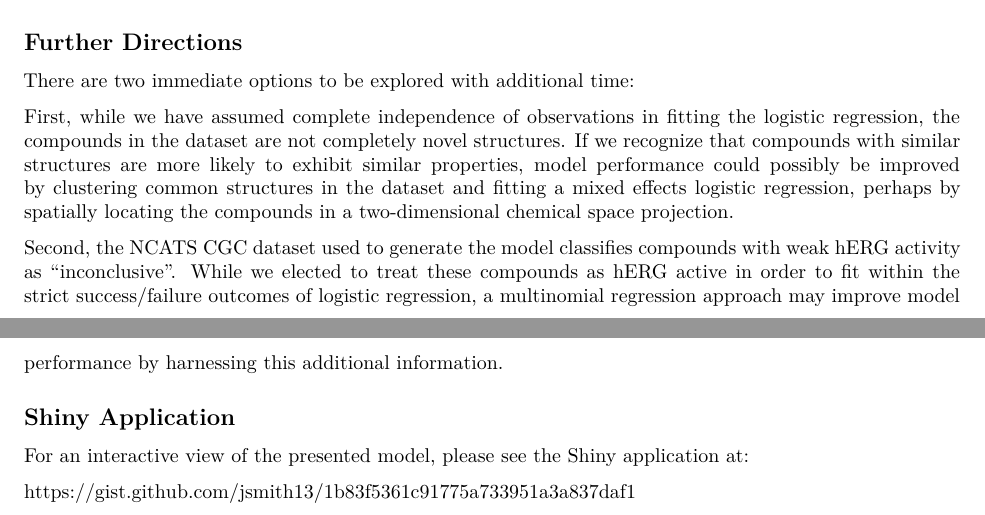
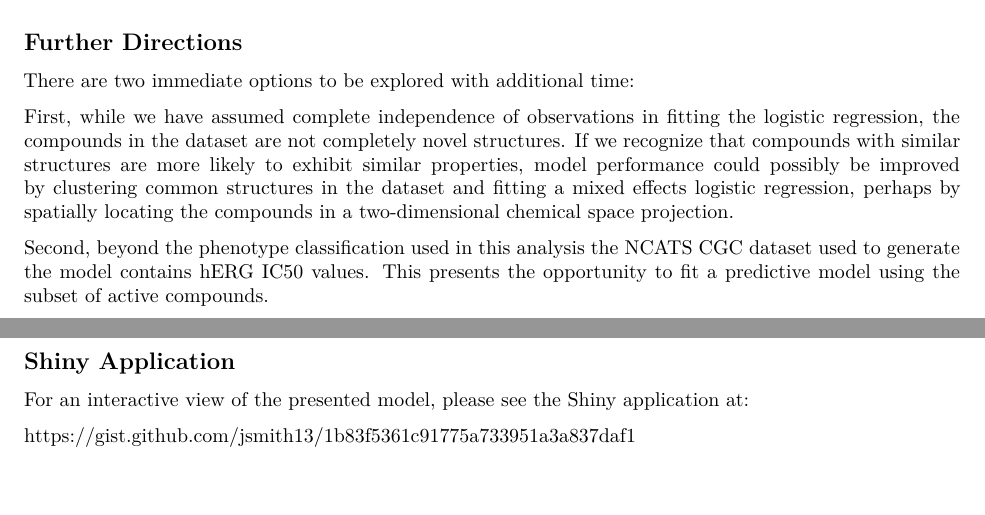
Before and after one commit to jsmith13/herg-inhibition, an R Markdown document (writeup.Rmd): two parts of pages 7 and 8 of 8, joined at a grey line, cut so that both start at the same text, the shorter picture padded with empty space. Rendered offline with R 4.5, knitr and Pandoc, then LaTeX, with nearby package versions.

Commit message:
Updated future work.

```diff
--- a/writeup.Rmd
+++ b/writeup.Rmd
@@ -257,7 +257,7 @@ There are two immediate options to be explored with additional time:
 
 First, while we have assumed complete independence of observations in fitting the logistic regression, the compounds in the dataset are not completely novel structures. If we recognize that compounds with similar structures are more likely to exhibit similar properties, model performance could possibly be improved by clustering common structures in the dataset and fitting a mixed effects logistic regression, perhaps by spatially locating the compounds in a two-dimensional chemical space projection.
 
-Second, the NCATS CGC dataset used to generate the model classifies compounds with weak hERG activity as "inconclusive". While we elected to treat these compounds as hERG active in order to fit within the strict success/failure outcomes of logistic regression, a multinomial regression approach may improve model performance by harnessing this additional information.
+Second, beyond the phenotype classification used in this analysis the NCATS CGC dataset used to generate the model contains hERG IC50 values. This presents the opportunity to fit a predictive model using the subset of active compounds.
 
 ## Shiny Application
 For an interactive view of the presented model, please see the Shiny application at:
```
